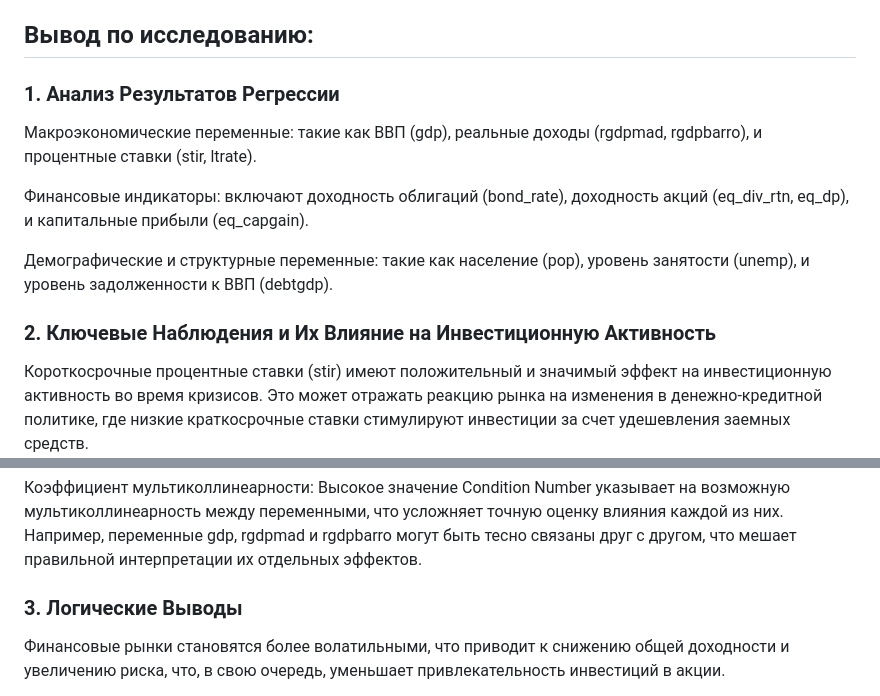
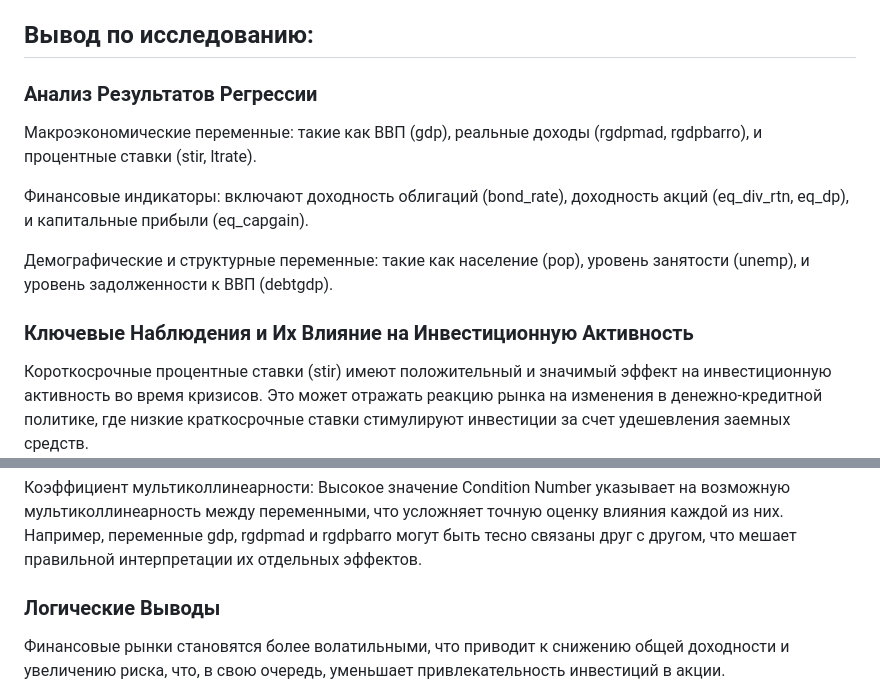
Before and after one commit to MamaAlexander/linear_reg, a Markdown page: README.md, 2 parts joined by grey strips. Drawn GitHub-style.

```diff
--- a/README.md
+++ b/README.md
@@ -3,7 +3,7 @@
 Project "Investment Activity in a Crisis", HSE, 2023
 
 ## Вывод по исследованию:
-### 1. Анализ Результатов Регрессии
+### Анализ Результатов Регрессии
 
 Макроэкономические переменные: такие как ВВП (gdp), реальные доходы (rgdpmad, rgdpbarro), и процентные ставки (stir, ltrate).
 
@@ -11,7 +11,7 @@ Project "Investment Activity in a Crisis", HSE, 2023
 
 Демографические и структурные переменные: такие как население (pop), уровень занятости (unemp), и уровень задолженности к ВВП (debtgdp).
 
-### 2. Ключевые Наблюдения и Их Влияние на Инвестиционную Активность
+### Ключевые Наблюдения и Их Влияние на Инвестиционную Активность
 
 Короткосрочные процентные ставки (stir) имеют положительный и значимый эффект на инвестиционную активность во время кризисов. Это может отражать реакцию рынка на изменения в денежно-кредитной политике, где низкие краткосрочные ставки стимулируют инвестиции за счет удешевления заемных средств.
 
@@ -21,7 +21,7 @@ Project "Investment Activity in a Crisis", HSE, 2023
 
 Коэффициент мультиколлинеарности: Высокое значение Condition Number указывает на возможную мультиколлинеарность между переменными, что усложняет точную оценку влияния каждой из них. Например, переменные gdp, rgdpmad и rgdpbarro могут быть тесно связаны друг с другом, что мешает правильной интерпретации их отдельных эффектов.
 
-### 3. Логические Выводы
+### Логические Выводы
 
 Финансовые рынки становятся более волатильными, что приводит к снижению общей доходности и увеличению риска, что, в свою очередь, уменьшает привлекательность инвестиций в акции.
 
```
